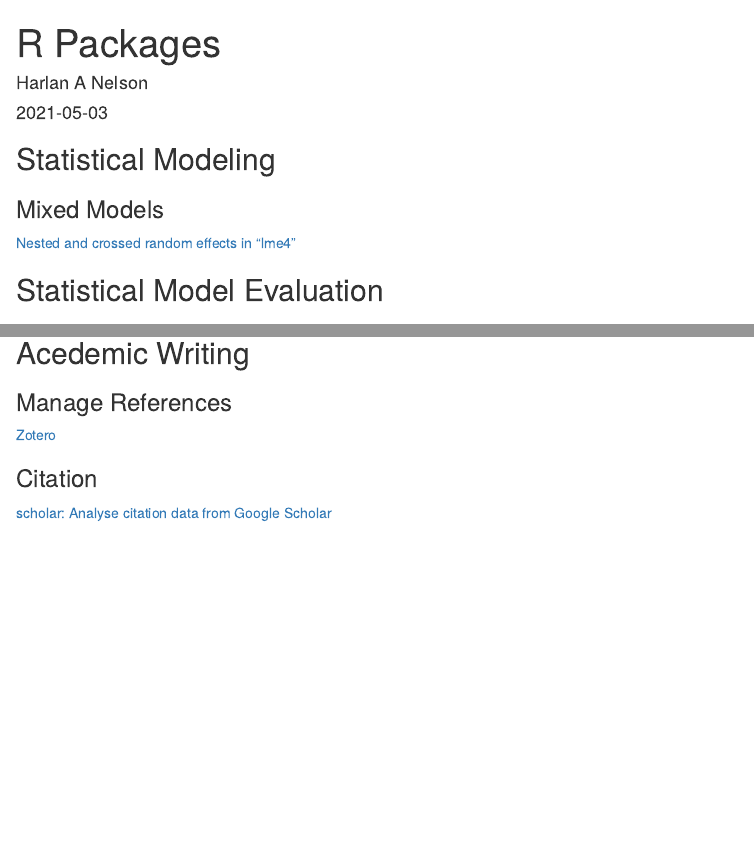
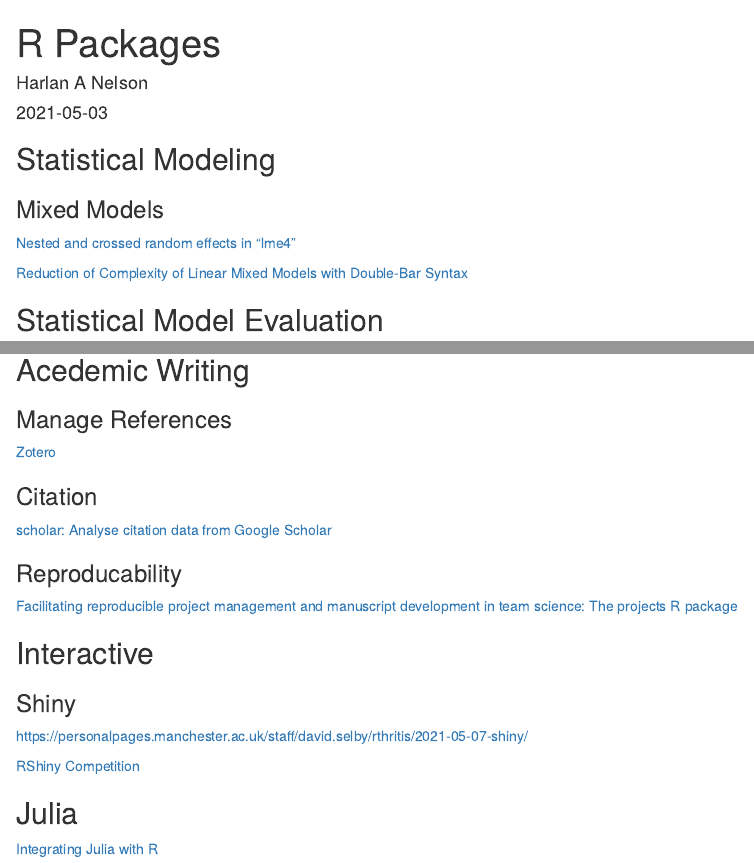
Before and after one commit to harlananelson/HarlanANelson, an R Markdown document (content/post/2021-05-03-r-packages/index.Rmd): the page in a window 1100 px wide, from its top, and a second part further down, joined at a grey line. Rendered offline with R 4.5, knitr and Pandoc, with nearby package versions.

Commit message:
Added more links

```diff
--- a/content/post/2021-05-03-r-packages/index.Rmd
+++ b/content/post/2021-05-03-r-packages/index.Rmd
@@ -12,6 +12,8 @@
 ### Mixed Models
 
 [Nested and crossed random effects in "lme4"](https://www.muscardinus.be/2017/07/lme4-random-effects/)
+
+[Reduction of Complexity of Linear Mixed Models with Double-Bar Syntax](https://rpubs.com/Reinhold/22193)
 
 ## Statistical Model Evaluation
 
@@ -55,3 +57,19 @@
 ### Citation
 
 [scholar: Analyse citation data from Google Scholar](https://cran.r-project.org/web/packages/scholar/vignettes/scholar.html)
+
+### Reproducability
+
+[Facilitating reproducible project management and manuscript development in team science: The projects R package]( https://journals.plos.org/plosone/article?id=10.1371/journal.pone.0212390)
+
+## Interactive
+
+### Shiny
+
+https://personalpages.manchester.ac.uk/staff/david.selby/rthritis/2021-05-07-shiny/
+
+[RShiny Competition](https://blog.rstudio.com/2021/03/11/time-to-shiny/)
+
+## Julia
+
+[Integrating Julia with R](https://www.youtube.com/watch?v=ObYDHi_jJXk)
```
